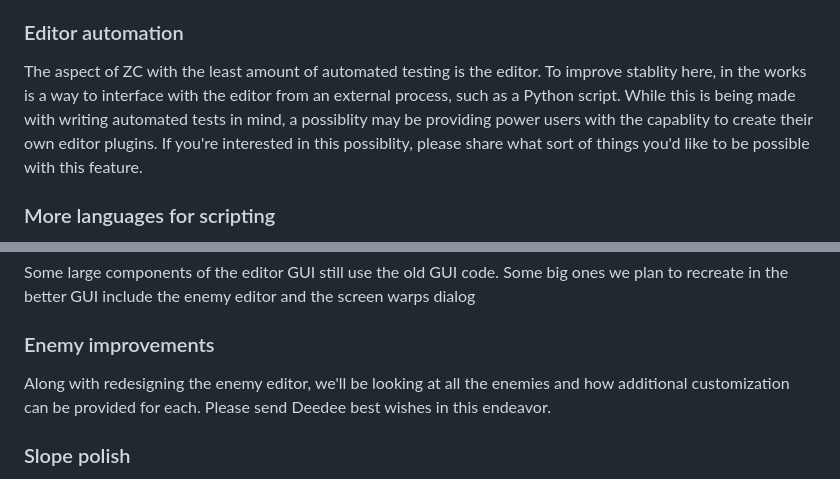
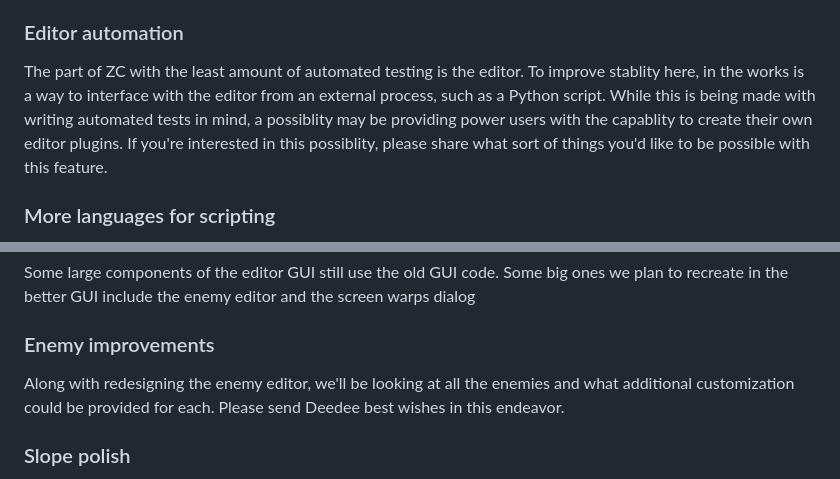
Before and after one commit to ZQuestClassic/zquestclassic.com, a Markdown page: content/news/2023-10-19-announcing-2.55-final.md, 2 parts joined by grey strips. Drawn GitHub-style.

Commit message:
edit draft

```diff
--- a/content/news/2023-10-19-announcing-2.55-final.md
+++ b/content/news/2023-10-19-announcing-2.55-final.md
@@ -40,7 +40,7 @@ Over a year in development, Z3-scrolling adds Regions to the DMap editor, allowi
 
 ### Editor automation
 
-The aspect of ZC with the least amount of automated testing is the editor. To improve stablity here, in the works is a way to interface with the editor from an external process, such as a Python script. While this is being made with writing automated tests in mind, a possiblity may be providing power users with the capablity to create their own editor plugins. If you're interested in this possiblity, please share what sort of things you'd like to be possible with this feature.
+The part of ZC with the least amount of automated testing is the editor. To improve stablity here, in the works is a way to interface with the editor from an external process, such as a Python script. While this is being made with writing automated tests in mind, a possiblity may be providing power users with the capablity to create their own editor plugins. If you're interested in this possiblity, please share what sort of things you'd like to be possible with this feature.
 
 ### More languages for scripting
 
@@ -54,7 +54,7 @@ Some large components of the editor GUI still use the old GUI code. Some big one
 
 ### Enemy improvements
 
-Along with redesigning the enemy editor, we'll be looking at all the enemies and how additional customization can be provided for each. Please send Deedee best wishes in this endeavor.
+Along with redesigning the enemy editor, we'll be looking at all the enemies and what additional customization could be provided for each. Please send Deedee best wishes in this endeavor.
 
 ### Slope polish
 
```
Also changed, not shown: other parts of content/news/2023-10-19-announcing-2.55-final.md (+1 -1 lines).
